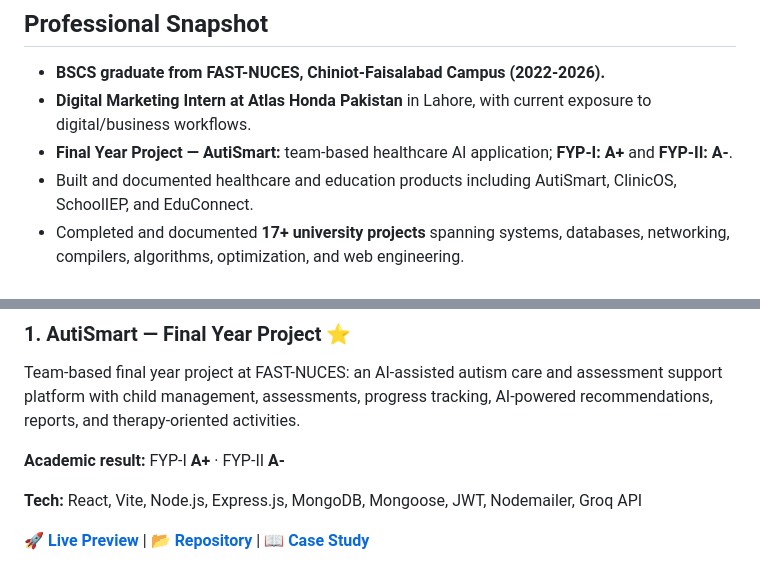
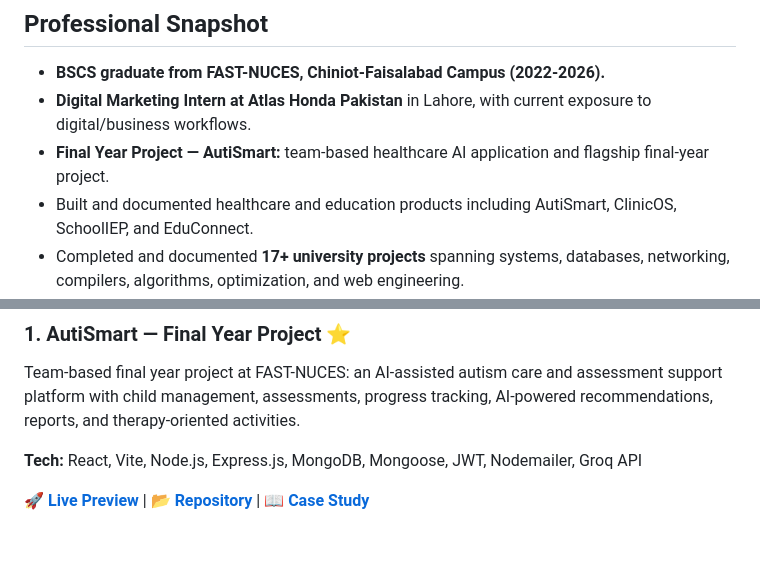
Before and after one commit to AliShah1029384756/AliShah1029384756, a Markdown page: README.md, 2 parts joined by grey strips. GitHub-like rendering; blank space fills up the shorter version.

Commit message:
fix: remove public FYP grades from GitHub profile README

```diff
--- a/README.md
+++ b/README.md
@@ -30,7 +30,7 @@ Building practical software for healthcare and education, with a growing focus o
 
 - **BSCS graduate from FAST-NUCES, Chiniot-Faisalabad Campus (2022-2026).**
 - **Digital Marketing Intern at Atlas Honda Pakistan** in Lahore, with current exposure to digital/business workflows.
-- **Final Year Project — AutiSmart:** team-based healthcare AI application; **FYP-I: A+** and **FYP-II: A-**.
+- **Final Year Project — AutiSmart:** team-based healthcare AI application and flagship final-year project.
 - Built and documented healthcare and education products including AutiSmart, ClinicOS, SchoolIEP, and EduConnect.
 - Completed and documented **17+ university projects** spanning systems, databases, networking, compilers, algorithms, optimization, and web engineering.
 - **3+ years of teaching, mentoring, and student-support experience** across university and school/college settings.
@@ -70,8 +70,6 @@ Building practical software for healthcare and education, with a growing focus o
 ### 1. AutiSmart — Final Year Project ⭐
 
 Team-based final year project at FAST-NUCES: an AI-assisted autism care and assessment support platform with child management, assessments, progress tracking, AI-powered recommendations, reports, and therapy-oriented activities.
-
-**Academic result:** FYP-I **A+** · FYP-II **A-**
 
 **Tech:** React, Vite, Node.js, Express.js, MongoDB, Mongoose, JWT, Nodemailer, Groq API
 
```
